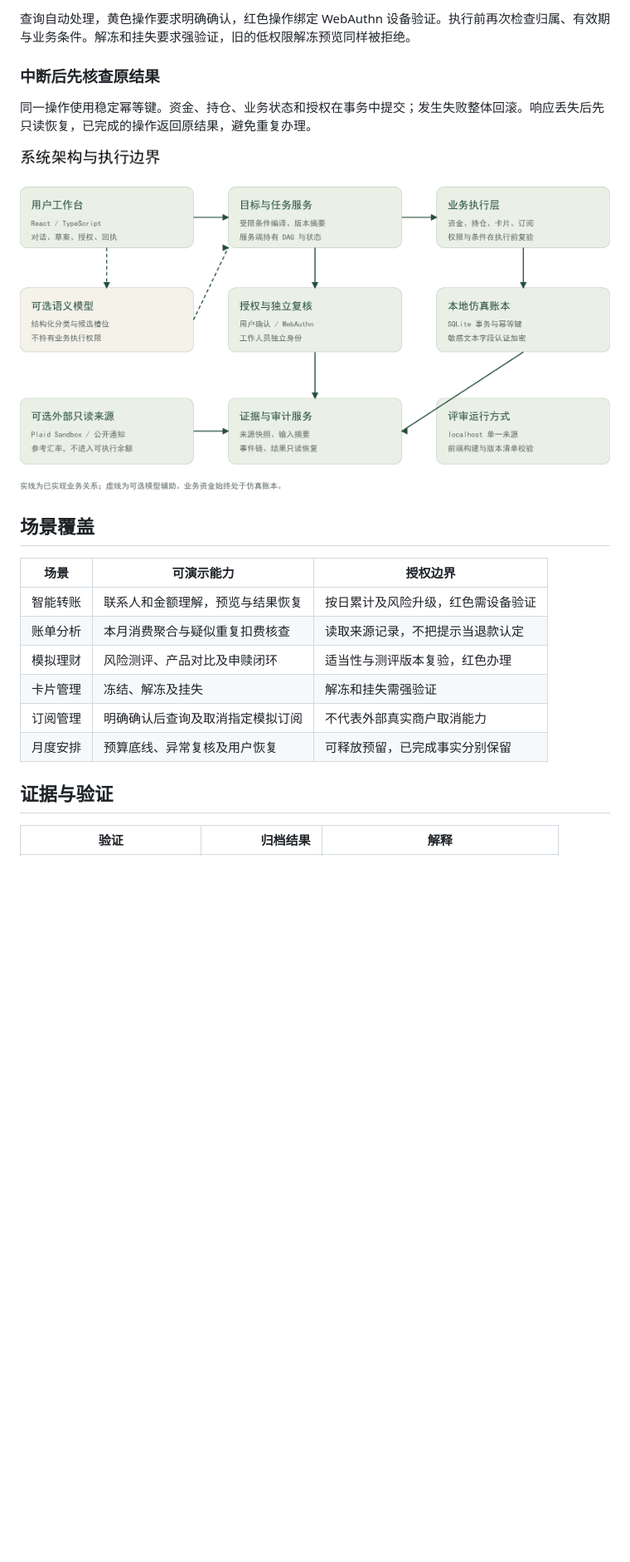
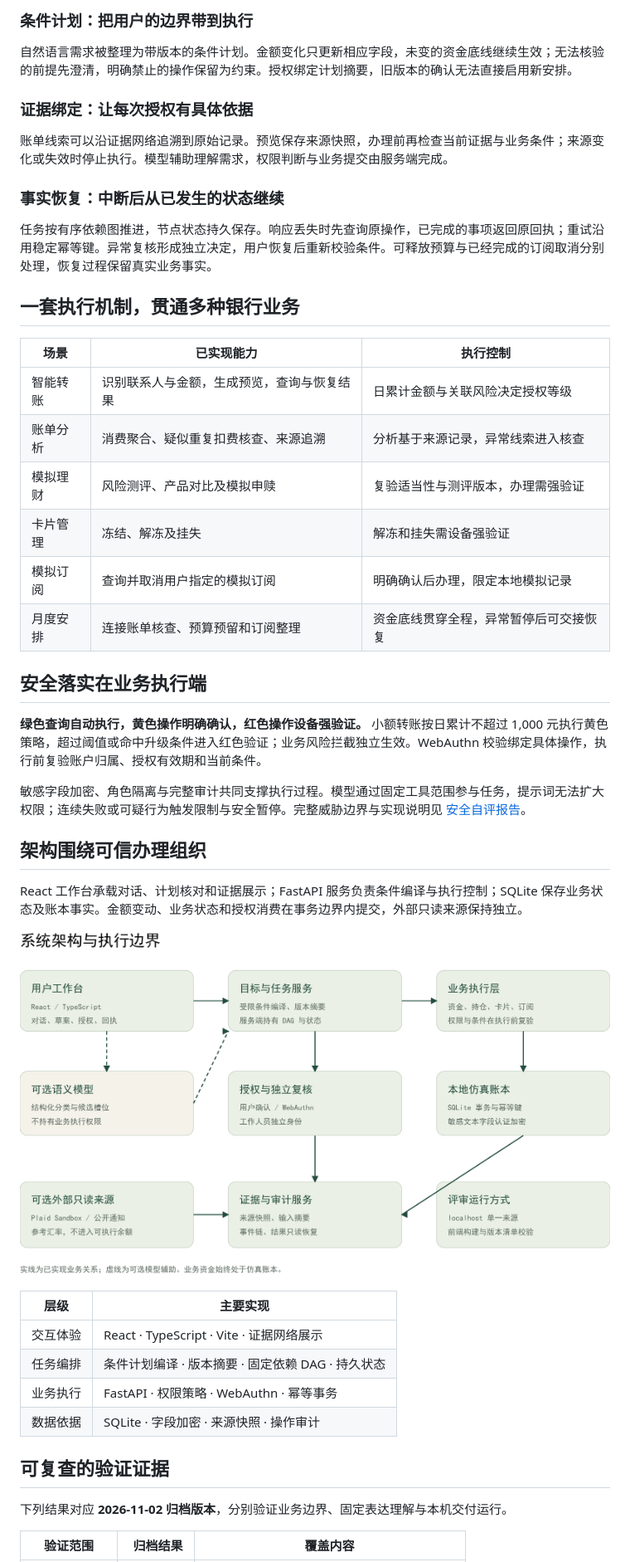
Before and after one commit to marylabeallisvito-byte/starbank-ai-agent, a Markdown page: README.md, the part around one of its changes. Shown at 83% size. GitHub-like rendering; blank space fills up the shorter version.

```diff
--- a/README.md
+++ b/README.md
@@ -36,24 +52,49 @@
 
-查询自动处理，黄色操作要求明确确认，红色操作绑定 WebAuthn 设备验证。执行前再次检查归属、有效期与业务条件。解冻和挂失要求强验证，旧的低权限解冻预览同样被拒绝。
+### 条件计划：把用户的边界带到执行
 
-### 中断后先核查原结果
+自然语言需求被整理为带版本的条件计划。金额变化只更新相应字段，未变的资金底线继续生效；无法核验的前提先澄清，明确禁止的操作保留为约束。授权绑定计划摘要，旧版本的确认无法直接启用新安排。
 
-同一操作使用稳定幂等键。资金、持仓、业务状态和授权在事务中提交；发生失败整体回滚。响应丢失后先只读恢复，已完成的操作返回原结果，避免重复办理。
+### 证据绑定：让每次授权有具体依据
 
-![已实现架构与可选服务边界](docs/assets/architecture.png)
+账单线索可以沿证据网络追溯到原始记录。预览保存来源快照，办理前再检查当前证据与业务条件；来源变化或失效时停止执行。模型辅助理解需求，权限判断与业务提交由服务端完成。
 
-## 场景覆盖
+### 事实恢复：中断后从已发生的状态继续
 
-| 场景 | 可演示能力 | 授权边界 |
+任务按有序依赖图推进，节点状态持久保存。响应丢失时先查询原操作，已完成的事项返回原回执；重试沿用稳定幂等键。异常复核形成独立决定，用户恢复后重新校验条件。可释放预算与已经完成的订阅取消分别处理，恢复过程保留真实业务事实。
+
+## 一套执行机制，贯通多种银行业务
+
+| 场景 | 已实现能力 | 执行控制 |
 |---|---|---|
-| 智能转账 | 联系人和金额理解，预览与结果恢复 | 按日累计及风险升级，红色需设备验证 |
-| 账单分析 | 本月消费聚合与疑似重复扣费核查 | 读取来源记录，不把提示当退款认定 |
-| 模拟理财 | 风险测评、产品对比及申赎闭环 | 适当性与测评版本复验，红色办理 |
-| 卡片管理 | 冻结、解冻及挂失 | 解冻和挂失需强验证 |
-| 订阅管理 | 明确确认后查询及取消指定模拟订阅 | 不代表外部真实商户取消能力 |
-| 月度安排 | 预算底线、异常复核及用户恢复 | 可释放预留，已完成事实分别保留 |
+| 智能转账 | 识别联系人与金额，生成预览，查询与恢复结果 | 日累计金额与关联风险决定授权等级 |
+| 账单分析 | 消费聚合、疑似重复扣费核查、来源追溯 | 分析基于来源记录，异常线索进入核查 |
+| 模拟理财 | 风险测评、产品对比及模拟申赎 | 复验适当性与测评版本，办理需强验证 |
+| 卡片管理 | 冻结、解冻及挂失 | 解冻和挂失需设备强验证 |
+| 模拟订阅 | 查询并取消用户指定的模拟订阅 | 明确确认后办理，限定本地模拟记录 |
+| 月度安排 | 连接账单核查、预算预留和订阅整理 | 资金底线贯穿全程，异常暂停后可交接恢复 |
 
-## 证据与验证
+## 安全落实在业务执行端
 
-| 验证 | 归档结果 | 解释 |
+**绿色查询自动执行，黄色操作明确确认，红色操作设备强验证。** 小额转账按日累计不超过 1,000 元执行黄色策略，超过阈值或命中升级条件进入红色验证；业务风险拦截独立生效。WebAuthn 校验绑定具体操作，执行前复验账户归属、授权有效期和当前条件。
+
+敏感字段加密、角色隔离与完整审计共同支撑执行过程。模型通过固定工具范围参与任务，提示词无法扩大权限；连续失败或可疑行为触发限制与安全暂停。完整威胁边界与实现说明见 [安全自评报告](docs/submission/04_安全自评报告.pdf)。
+
+## 架构围绕可信办理组织
+
+React 工作台承载对话、计划核对和证据展示；FastAPI 服务负责条件编译与执行控制；SQLite 保存业务状态及账本事实。金额变动、业务状态和授权消费在事务边界内提交，外部只读来源保持独立。
+
+![星河系统架构：前端体验、条件计划、受控执行与数据边界](docs/assets/architecture.png)
+
+| 层级 | 主要实现 |
+|---|---|
+| 交互体验 | React · TypeScript · Vite · 证据网络展示 |
+| 任务编排 | 条件计划编译 · 版本摘要 · 固定依赖 DAG · 持久状态 |
+| 业务执行 | FastAPI · 权限策略 · WebAuthn · 幂等事务 |
+| 数据依据 | SQLite · 字段加密 · 来源快照 · 操作审计 |
+
+## 可复查的验证证据
+
+下列结果对应 **2026-11-02 归档版本**，分别验证业务边界、固定表达理解与本机交付运行。
+
+| 验证范围 | 归档结果 | 覆盖内容 |
 |---|---:|---|
```
Also changed, not shown: other parts of README.md (+59 -44 lines), docs/assets/launch-visual-notes.md (added, +17 -0 lines), docs/assets/journey-evidence.png (added), docs/assets/journey-plan.png (added), docs/assets/journey-result.png (added), docs/assets/journey-review.png (added), 3 other files.
